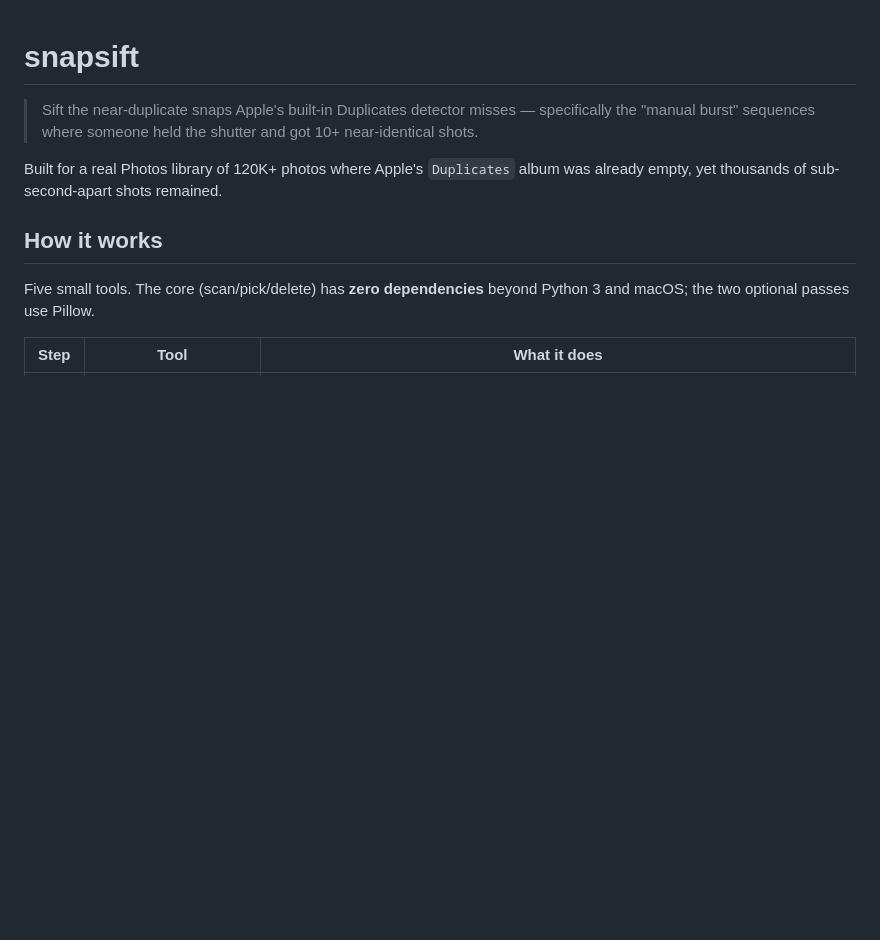
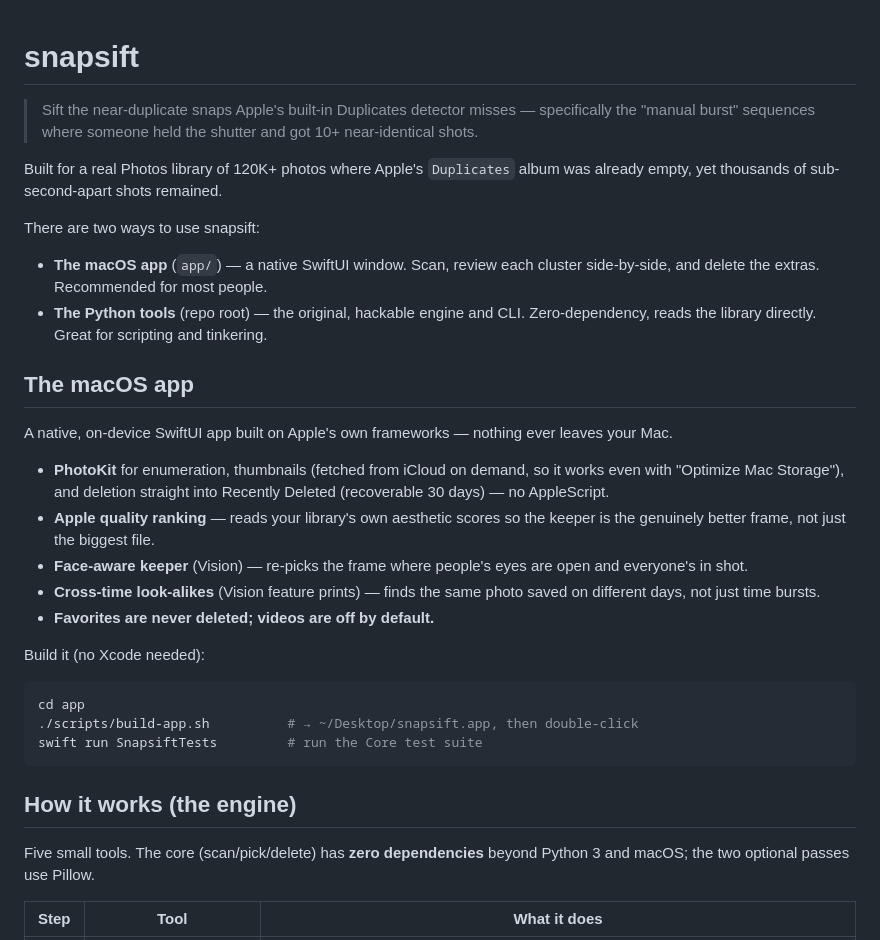
Before and after one commit to CVERInc/snapsift, a Markdown page: README.md, the part around the change. GitHub-like rendering; blank space fills up the shorter version.

Commit message:
docs: lead README with the native macOS app
Position the SwiftUI app as the recommended path (PhotoKit + Vision, all
on-device) and the Python tools as the hackable engine/CLI — mirroring
reepub's app-first framing.

Co-Authored-By: Claude Opus 4.8 (1M context) <noreply@anthropic.com>

````diff
--- a/README.md
+++ b/README.md
@@ -7,7 +7,38 @@
 Built for a real Photos library of 120K+ photos where Apple's `Duplicates`
 album was already empty, yet thousands of sub-second-apart shots remained.
 
-## How it works
+There are two ways to use snapsift:
+
+- **The macOS app** (`app/`) — a native SwiftUI window. Scan, review each
+  cluster side-by-side, and delete the extras. Recommended for most people.
+- **The Python tools** (repo root) — the original, hackable engine and CLI.
+  Zero-dependency, reads the library directly. Great for scripting and tinkering.
+
+## The macOS app
+
+A native, on-device SwiftUI app built on Apple's own frameworks — nothing ever
+leaves your Mac.
+
+- **PhotoKit** for enumeration, thumbnails (fetched from iCloud on demand, so
+  it works even with "Optimize Mac Storage"), and deletion straight into
+  Recently Deleted (recoverable 30 days) — no AppleScript.
+- **Apple quality ranking** — reads your library's own aesthetic scores so the
+  keeper is the genuinely better frame, not just the biggest file.
+- **Face-aware keeper** (Vision) — re-picks the frame where people's eyes are
+  open and everyone's in shot.
+- **Cross-time look-alikes** (Vision feature prints) — finds the same photo
+  saved on different days, not just time bursts.
+- **Favorites are never deleted; videos are off by default.**
+
+Build it (no Xcode needed):
+
+```bash
+cd app
+./scripts/build-app.sh          # → ~/Desktop/snapsift.app, then double-click
+swift run SnapsiftTests         # run the Core test suite
+```
+
+## How it works (the engine)
 
 Five small tools. The core (scan/pick/delete) has **zero dependencies** beyond
 Python 3 and macOS; the two optional passes use Pillow.
````
